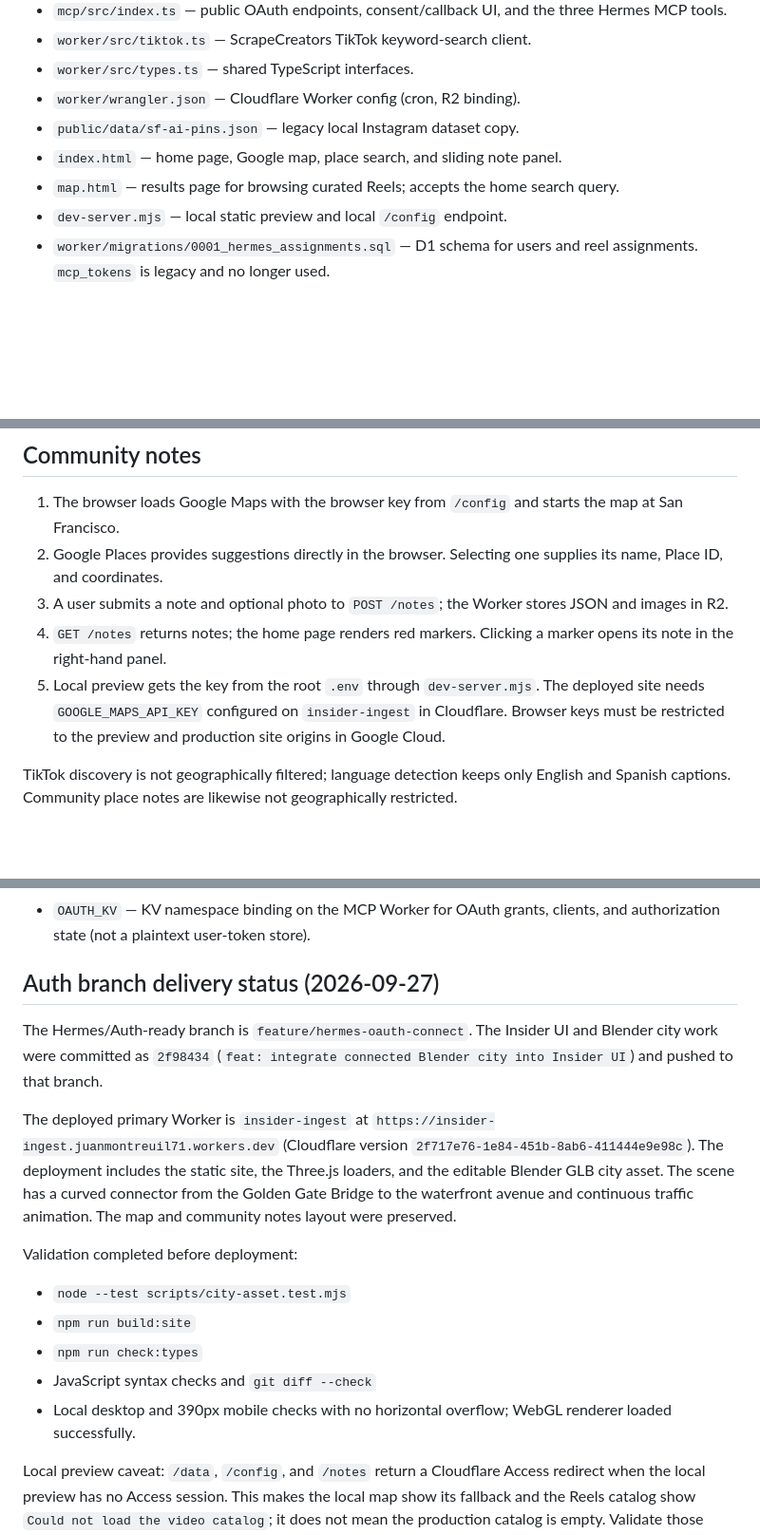
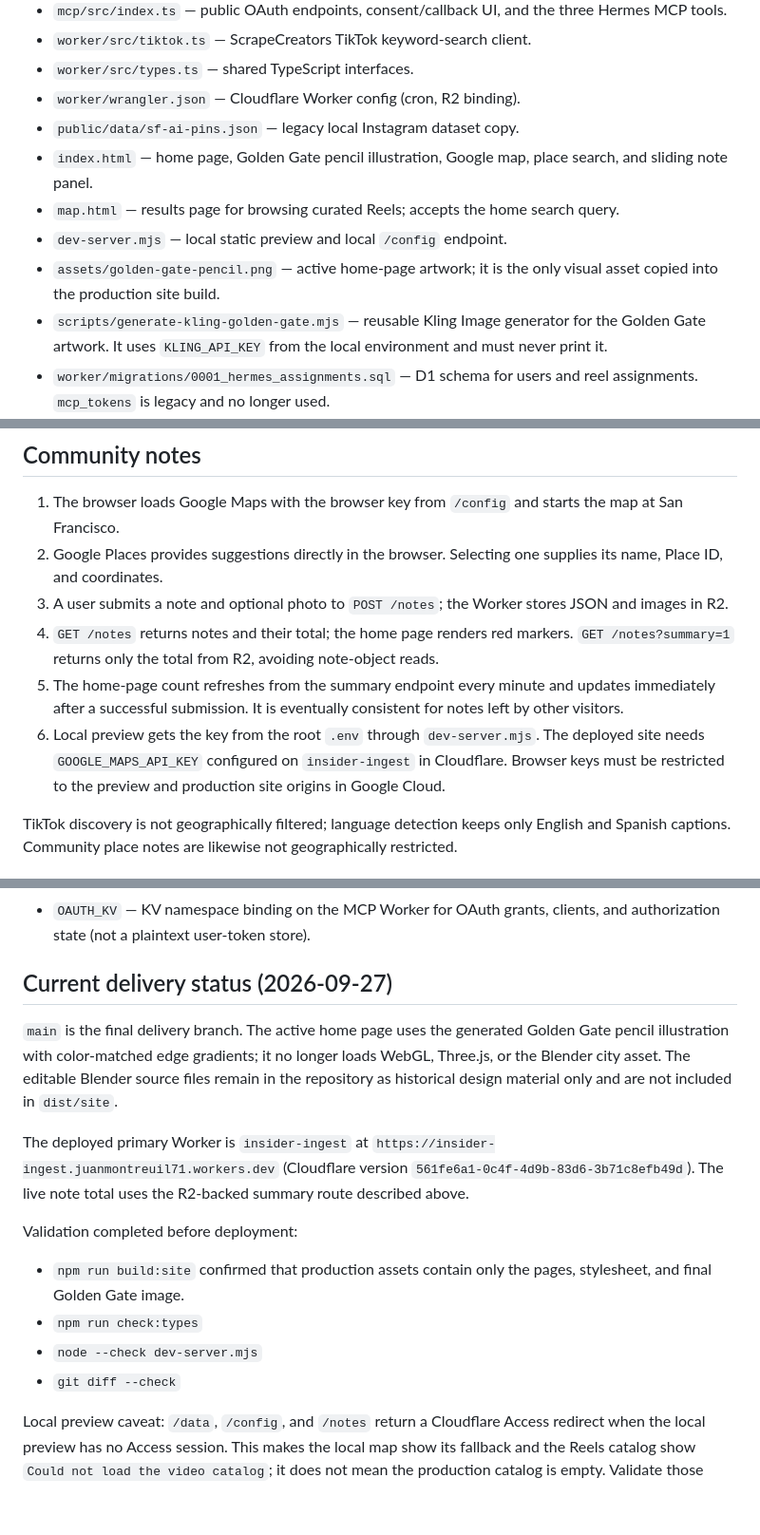
Before and after one commit to JuanMontreuil08/insider, a Markdown page: AGENTS.md, 3 parts joined by grey strips. Shown at 95% size. GitHub-like rendering; blank space fills up the shorter version.

Commit message:
docs: update delivery status and note counter

```diff
--- a/AGENTS.md
+++ b/AGENTS.md
@@ -23,9 +23,11 @@ Insider — a San Francisco discovery site with TikTok video search and communit
 - `worker/src/types.ts` — shared TypeScript interfaces.
 - `worker/wrangler.json` — Cloudflare Worker config (cron, R2 binding).
 - `public/data/sf-ai-pins.json` — legacy local Instagram dataset copy.
-- `index.html` — home page, Google map, place search, and sliding note panel.
+- `index.html` — home page, Golden Gate pencil illustration, Google map, place search, and sliding note panel.
 - `map.html` — results page for browsing curated Reels; accepts the home search query.
 - `dev-server.mjs` — local static preview and local `/config` endpoint.
+- `assets/golden-gate-pencil.png` — active home-page artwork; it is the only visual asset copied into the production site build.
+- `scripts/generate-kling-golden-gate.mjs` — reusable Kling Image generator for the Golden Gate artwork. It uses `KLING_API_KEY` from the local environment and must never print it.
 - `worker/migrations/0001_hermes_assignments.sql` — D1 schema for users and reel assignments. `mcp_tokens` is legacy and no longer used.
 - `worker/migrations/0002_hermes_oauth_connections.sql` — current OAuth connection gate for Hermes assignments.
 
@@ -109,8 +111,9 @@ This flow was validated end-to-end on 2026-09-26: two assigned reels were fetche
 1. The browser loads Google Maps with the browser key from `/config` and starts the map at San Francisco.
 2. Google Places provides suggestions directly in the browser. Selecting one supplies its name, Place ID, and coordinates.
 3. A user submits a note and optional photo to `POST /notes`; the Worker stores JSON and images in R2.
-4. `GET /notes` returns notes; the home page renders red markers. Clicking a marker opens its note in the right-hand panel.
-5. Local preview gets the key from the root `.env` through `dev-server.mjs`. The deployed site needs `GOOGLE_MAPS_API_KEY` configured on `insider-ingest` in Cloudflare. Browser keys must be restricted to the preview and production site origins in Google Cloud.
+4. `GET /notes` returns notes and their total; the home page renders red markers. `GET /notes?summary=1` returns only the total from R2, avoiding note-object reads.
+5. The home-page count refreshes from the summary endpoint every minute and updates immediately after a successful submission. It is eventually consistent for notes left by other visitors.
+6. Local preview gets the key from the root `.env` through `dev-server.mjs`. The deployed site needs `GOOGLE_MAPS_API_KEY` configured on `insider-ingest` in Cloudflare. Browser keys must be restricted to the preview and production site origins in Google Cloud.
 
 TikTok discovery is not geographically filtered; language detection keeps only English and Spanish captions. Community place notes are likewise not geographically restricted.
 
@@ -128,18 +131,17 @@ TikTok discovery is not geographically filtered; language detection keeps only E
 - `ACCESS_CLIENT_SECRET` — secret for the Cloudflare Access SaaS OIDC application; set only on the MCP Worker.
 - `OAUTH_KV` — KV namespace binding on the MCP Worker for OAuth grants, clients, and authorization state (not a plaintext user-token store).
 
-## Auth branch delivery status (2026-09-27)
+## Current delivery status (2026-09-27)
 
-The Hermes/Auth-ready branch is `feature/hermes-oauth-connect`. The Insider UI and Blender city work were committed as `2f98434` (`feat: integrate connected Blender city into Insider UI`) and pushed to that branch.
+`main` is the final delivery branch. The active home page uses the generated Golden Gate pencil illustration with color-matched edge gradients; it no longer loads WebGL, Three.js, or the Blender city asset. The editable Blender source files remain in the repository as historical design material only and are not included in `dist/site`.
 
-The deployed primary Worker is `insider-ingest` at `https://insider-ingest.juanmontreuil71.workers.dev` (Cloudflare version `2f717e76-1e84-451b-8ab6-411444e9e98c`). The deployment includes the static site, the Three.js loaders, and the editable Blender GLB city asset. The scene has a curved connector from the Golden Gate Bridge to the waterfront avenue and continuous traffic animation. The map and community notes layout were preserved.
+The deployed primary Worker is `insider-ingest` at `https://insider-ingest.juanmontreuil71.workers.dev` (Cloudflare version `561fe6a1-0c4f-4d9b-83d6-3b71c8efb49d`). The live note total uses the R2-backed summary route described above.
 
 Validation completed before deployment:
 
-- `node --test scripts/city-asset.test.mjs`
-- `npm run build:site`
+- `npm run build:site` confirmed that production assets contain only the pages, stylesheet, and final Golden Gate image.
 - `npm run check:types`
-- JavaScript syntax checks and `git diff --check`
-- Local desktop and 390px mobile checks with no horizontal overflow; WebGL renderer loaded successfully.
+- `node --check dev-server.mjs`
+- `git diff --check`
 
 Local preview caveat: `/data`, `/config`, and `/notes` return a Cloudflare Access redirect when the local preview has no Access session. This makes the local map show its fallback and the Reels catalog show `Could not load the video catalog`; it does not mean the production catalog is empty. Validate those authenticated flows on the protected production origin after signing in.
```
Also changed, not shown: other parts of AGENTS.md (+1 -1 lines).
